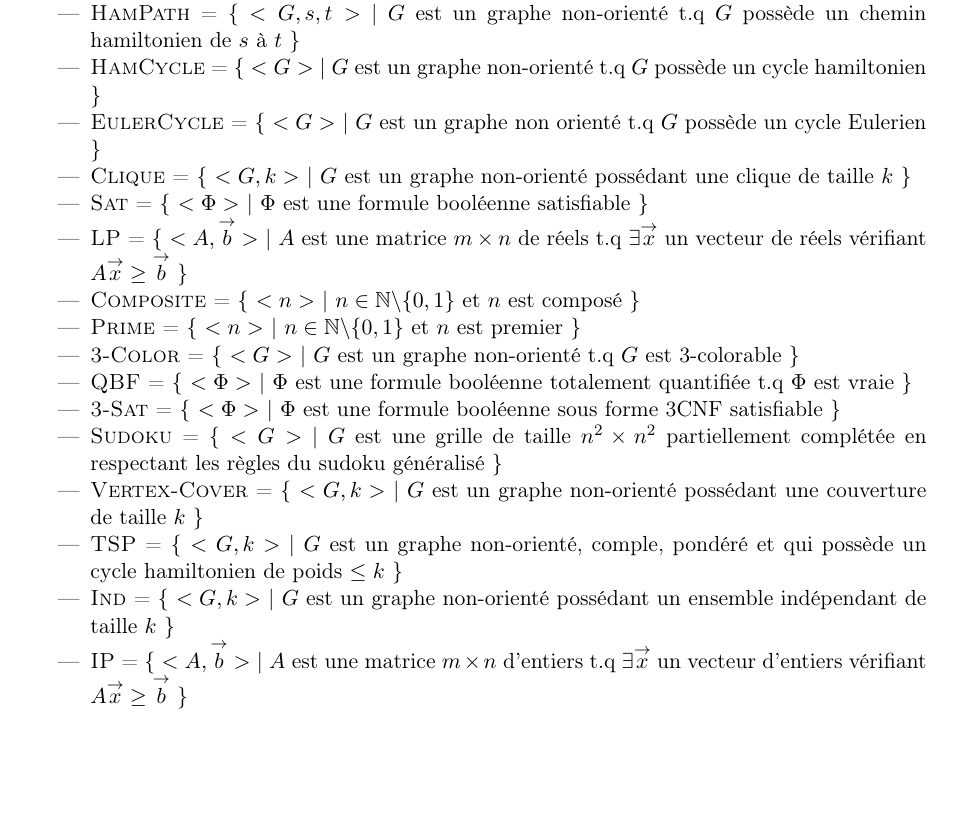
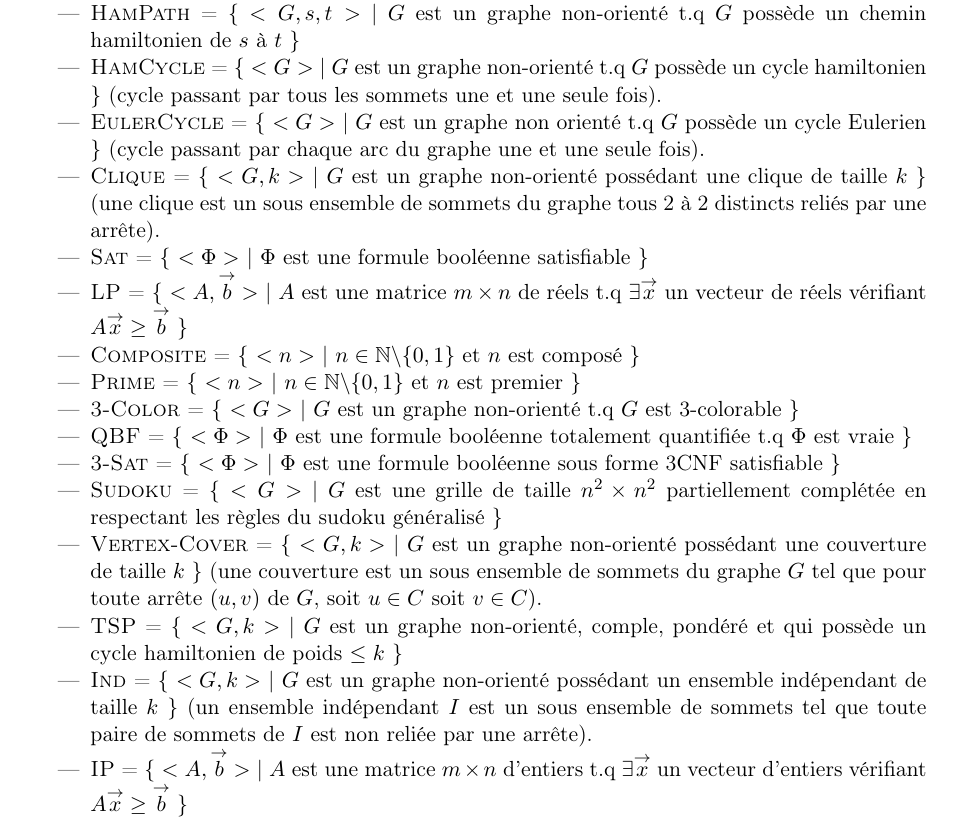
Before and after one commit to UMonsIT/calculabilite_synthese_langages, a LaTeX document (synthese_langages.tex): part of page 1 of 2, cut so that both start at the same text, the shorter picture padded with empty space. Compiled offline with pdfLaTeX.

Commit message:
Ajout de définitions.

```diff
--- a/synthese_langages.tex
+++ b/synthese_langages.tex
@@ -37,9 +37,15 @@
 %\item \languageDef{}{}{}
 \item \languageDef{Path}{$<G,s,t>$}{$G$ est un graphe orienté possédant un chemin de $s$ à $t$}
 \item \languageDef{HamPath}{$<G,s,t>$}{$G$ est un graphe non-orienté t.q $G$ possède un chemin hamiltonien de $s$ à $t$}
-\item \languageDef{HamCycle}{$<G>$}{$G$ est un graphe non-orienté t.q $G$ possède un cycle hamiltonien}
-\item \languageDef{EulerCycle}{$<G>$}{$G$ est un graphe non orienté t.q $G$ possède un cycle Eulerien}
-\item \languageDef{Clique}{$<G,k>$}{$G$ est un graphe non-orienté possédant une clique de taille $k$}
+\item \languageDef{HamCycle}{$<G>$}{$G$ est un graphe non-orienté t.q $G$
+possède un cycle hamiltonien} (cycle passant par tous les sommets une et une
+seule fois).
+\item \languageDef{EulerCycle}{$<G>$}{$G$ est un graphe non orienté t.q $G$
+possède un cycle Eulerien} (cycle passant par chaque arc du graphe une et une
+seule fois).
+\item \languageDef{Clique}{$<G,k>$}{$G$ est un graphe non-orienté possédant
+une clique de taille $k$} (une clique est un sous ensemble de sommets du
+graphe tous 2 à 2 distincts reliés par une arrête).
 \item \languageDef{Sat}{$<\Phi>$}{$\Phi$ est une formule booléenne satisfiable}
 \item \languageDef{LP}{$<A,\overset{\rightarrow}{b}>$}{$A$ est une matrice $m \times n$ de réels t.q $\exists \overset{\rightarrow}{x}$ un vecteur de réels vérifiant $A\overset{\rightarrow}{x} \ge \overset{\rightarrow}{b}$}
 \item \languageDef{Composite}{$<n>$}{$n \in \mathbb{N} \backslash \{0,1\}$ et $n$ est composé}
@@ -48,9 +54,13 @@
 \item \languageDef{QBF}{$<\Phi>$}{$\Phi$ est une formule booléenne totalement quantifiée t.q $\Phi$ est vraie}
 \item \languageDef{3-Sat}{$<\Phi>$}{$\Phi$ est une formule booléenne sous forme 3CNF satisfiable}
 \item \languageDef{Sudoku}{$<G>$}{$G$ est une grille de taille $n^2 \times n^2$ partiellement complétée en respectant les règles du sudoku généralisé}
-\item \languageDef{Vertex-Cover}{$<G,k>$}{$G$ est un graphe non-orienté possédant une couverture de taille $k$}
+\item \languageDef{Vertex-Cover}{$<G,k>$}{$G$ est un graphe non-orienté possédant une couverture de taille $k$} (une couverture est un sous ensemble
+de sommets du graphe $G$ tel que pour toute arrête $(u,v)$ de $G$, soit $u\in C$
+soit $v \in C$).
 \item \languageDef{TSP}{$<G,k>$}{$G$ est un graphe non-orienté, comple, pondéré et qui possède un cycle hamiltonien de poids $\le k$}
-\item \languageDef{Ind}{$<G,k>$}{$G$ est un graphe non-orienté possédant un ensemble indépendant de taille $k$}
+\item \languageDef{Ind}{$<G,k>$}{$G$ est un graphe non-orienté possédant un ensemble indépendant de taille $k$} (un ensemble indépendant $I$ est un sous
+ensemble de sommets tel que toute paire de sommets de $I$ est non reliée par
+une arrête).
 \item \languageDef{IP}{$<A,\overset{\rightarrow}{b}>$}{$A$ est une matrice $m \times n$ d'entiers t.q $\exists \overset{\rightarrow}{x}$ un vecteur d'entiers vérifiant $A\overset{\rightarrow}{x} \ge \overset{\rightarrow}{b}$}
 
 \end{itemize}
```
